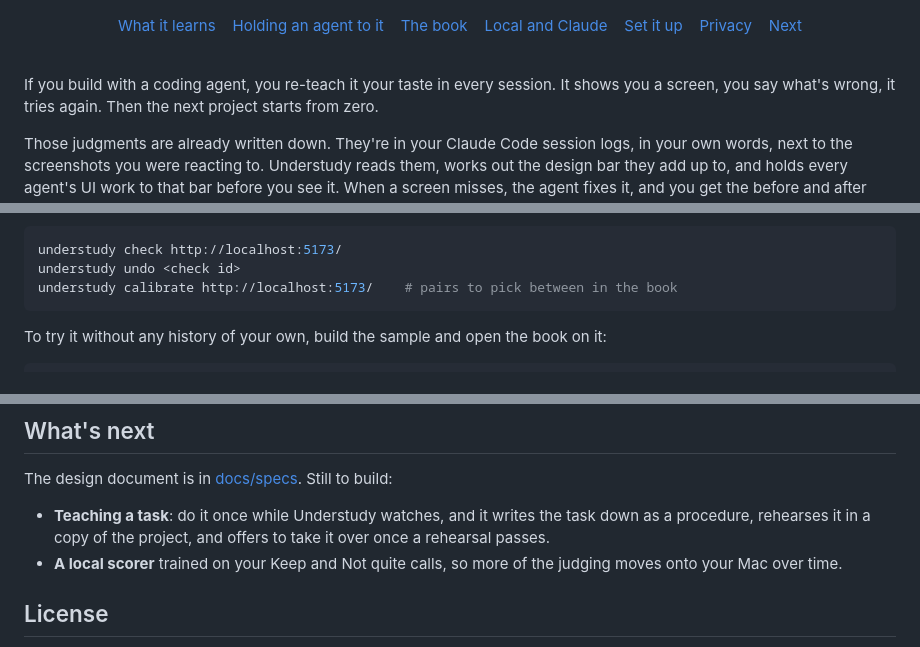
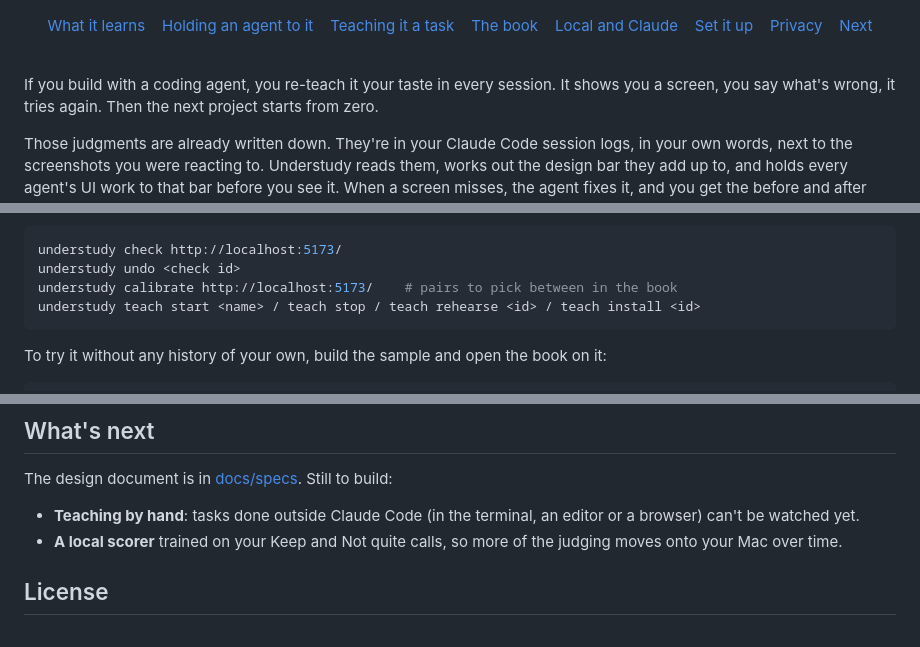
Before and after one commit to AllStreets/understudy, a Markdown page: README.md, 3 parts joined by grey strips. Drawn GitHub-style.

````diff
--- a/README.md
+++ b/README.md
@@ -5,6 +5,7 @@
 <p align="center">
   <a href="#what-it-learns">What it learns</a>&nbsp;&nbsp;&nbsp;
   <a href="#holding-an-agent-to-it">Holding an agent to it</a>&nbsp;&nbsp;&nbsp;
+  <a href="#teaching-it-a-task">Teaching it a task</a>&nbsp;&nbsp;&nbsp;
   <a href="#the-book">The book</a>&nbsp;&nbsp;&nbsp;
   <a href="#local-and-claude">Local and Claude</a>&nbsp;&nbsp;&nbsp;
   <a href="#set-it-up">Set it up</a>&nbsp;&nbsp;&nbsp;
@@ -105,6 +125,7 @@ You can also check any page or screenshot by hand:
 understudy check http://localhost:5173/
 understudy undo <check id>
 understudy calibrate http://localhost:5173/    # pairs to pick between in the book
+understudy teach start <name> / teach stop / teach rehearse <id> / teach install <id>
 ```
 
 To try it without any history of your own, build the sample and open the book on it:
@@ -122,7 +143,7 @@ Everything stays in `~/Library/Application Support/Understudy`: the archive, the
 
 The design document is in [docs/specs](docs/specs/2026-11-07-understudy-design.md). Still to build:
 
-- **Teaching a task**: do it once while Understudy watches, and it writes the task down as a procedure, rehearses it in a copy of the project, and offers to take it over once a rehearsal passes.
+- **Teaching by hand**: tasks done outside Claude Code (in the terminal, an editor or a browser) can't be watched yet.
 - **A local scorer** trained on your Keep and Not quite calls, so more of the judging moves onto your Mac over time.
 
 ## License
````
Also changed, not shown: other parts of README.md (+19 -0 lines), docs/specs/2026-11-07-understudy-design.md (+15 -0 lines), docs/media/rehearsals.jpg (added), 8 other files.
